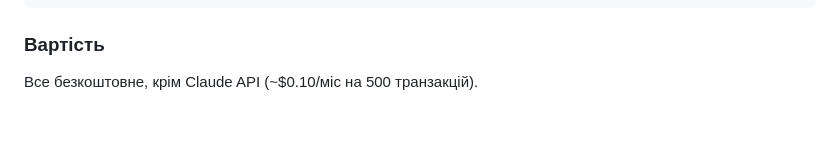
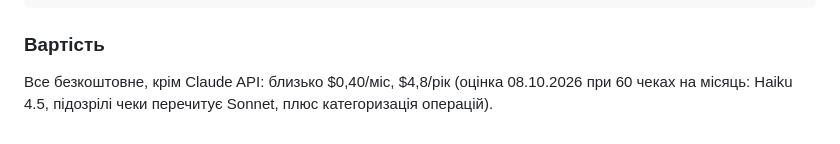
Before and after one commit to Nevsky-BI-user/my-cashflow, a Markdown page: CLAUDE.md, the part around the change. GitHub-like rendering.

Commit message:
docs: вартість Claude API в CLAUDE.md за оцінкою 08.10

```diff
--- a/CLAUDE.md
+++ b/CLAUDE.md
@@ -417,4 +417,4 @@ git push origin master
 
 ### Вартість
 
-Все безкоштовне, крім Claude API (~$0.10/міс на 500 транзакцій).
+Все безкоштовне, крім Claude API: близько $0,40/міс, $4,8/рік (оцінка 08.10.2026 при 60 чеках на місяць: Haiku 4.5, підозрілі чеки перечитує Sonnet, плюс категоризація операцій).
```
